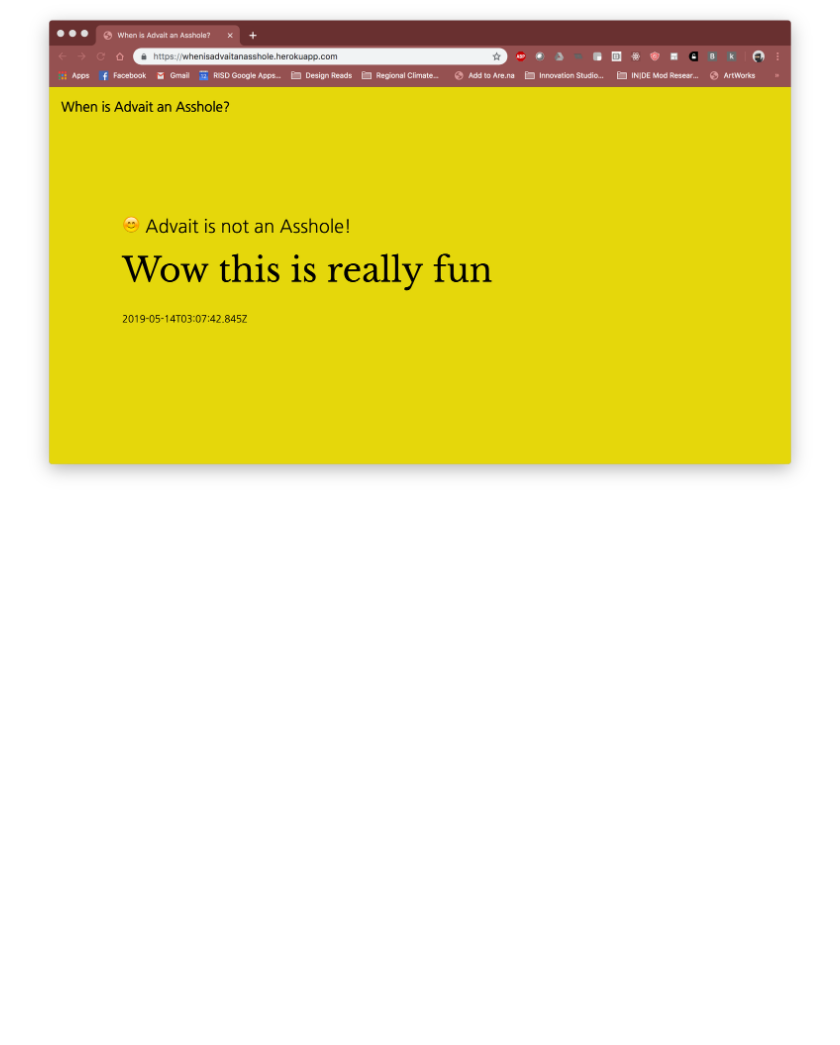
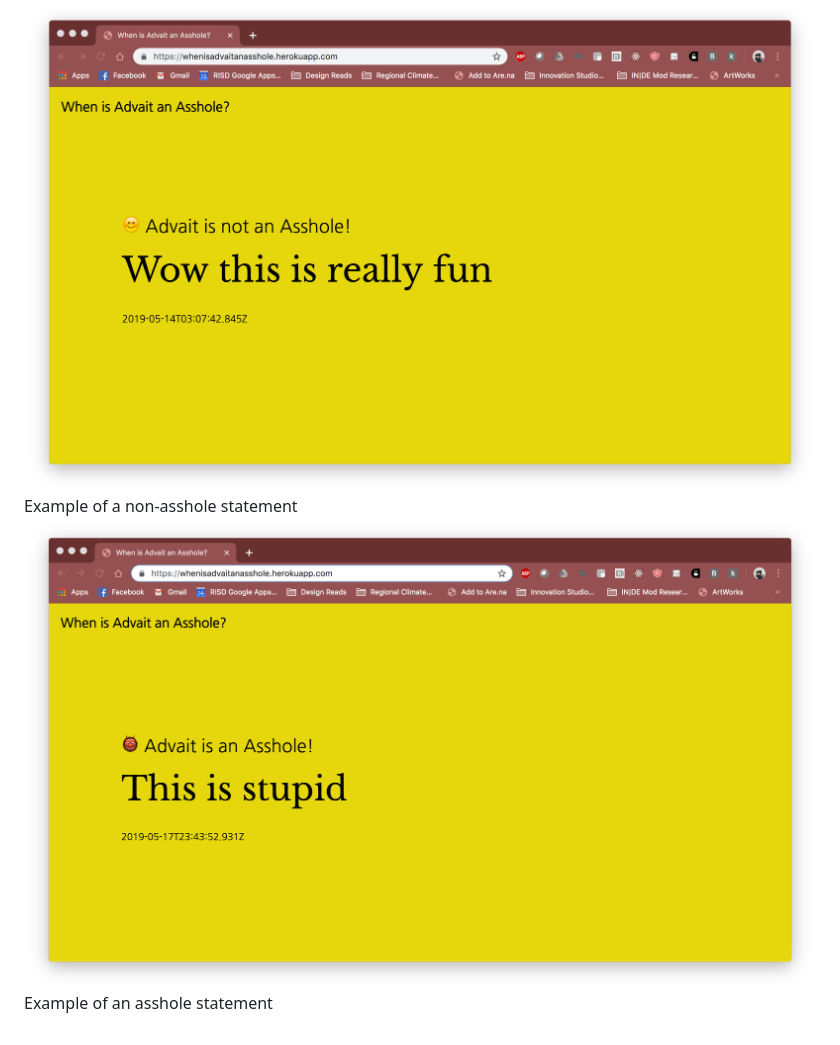
Before and after one commit to advino/when-is-advait-an-asshole, a Markdown page: README.md, the part around the change. Drawn GitHub-style; pictures changed too: Demo_Image_Negative.png (added); blank space fills up the shorter version.

Commit message:
Added Negative Image and description

```diff
--- a/README.md
+++ b/README.md
@@ -5,3 +5,6 @@ An addition to the Browsing Browser Extension Suite. A key logger that performs
 The purpose of the project is to examine how ML algorithms can add false authority on the nature of all my textual interactions on the web. In an era where internet artifacts are a common form of leverage, it is also a chance to build out a archive of posts each evaluated by a supposedly "objective" entity.
 
 ![Demo Image](Demo_Image.png)
+Example of a non-asshole statement
+![Demo Image](Demo_Image_Negative.png)
+Example of an asshole statement
```
